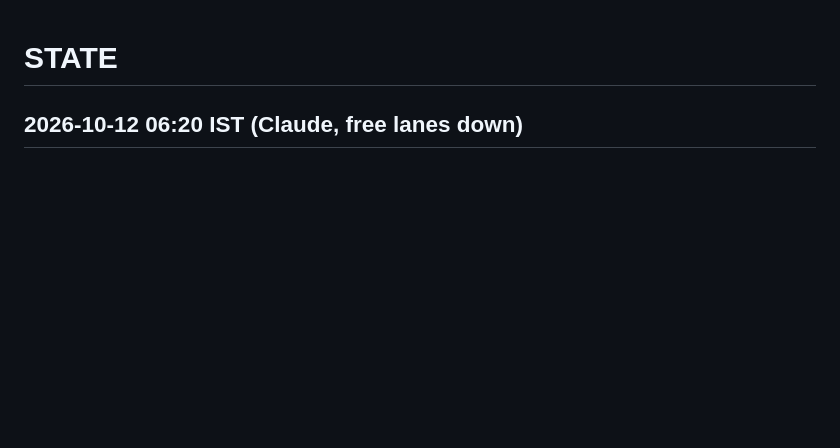
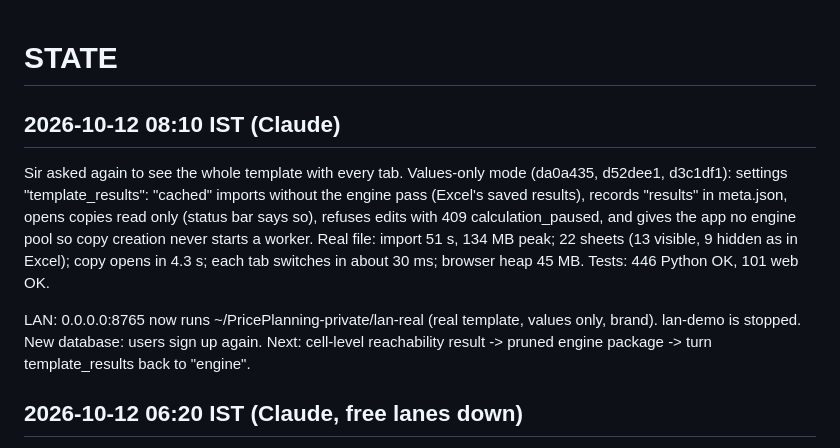
Before and after one commit to GopalGB/price-planning, a Markdown page: .planning/STATE.md, the part around the change. Drawn GitHub-style; blank space fills up the shorter version.

Commit message:
docs(state): real template served values-only on the LAN

```diff
--- a/.planning/STATE.md
+++ b/.planning/STATE.md
@@ -1,4 +1,20 @@
 # STATE
+
+## 2026-10-12 08:10 IST (Claude)
+
+Sir asked again to see the whole template with every tab. Values-only mode
+(da0a435, d52dee1, d3c1df1): settings "template_results": "cached" imports
+without the engine pass (Excel's saved results), records "results" in
+meta.json, opens copies read only (status bar says so), refuses edits with
+409 calculation_paused, and gives the app no engine pool so copy creation
+never starts a worker. Real file: import 51 s, 134 MB peak; 22 sheets (13
+visible, 9 hidden as in Excel); copy opens in 4.3 s; each tab switches in
+about 30 ms; browser heap 45 MB. Tests: 446 Python OK, 101 web OK.
+
+LAN: 0.0.0.0:8765 now runs ~/PricePlanning-private/lan-real (real template,
+values only, brand). lan-demo is stopped. New database: users sign up again.
+Next: cell-level reachability result -> pruned engine package -> turn
+template_results back to "engine".
 
 ## 2026-10-12 06:20 IST (Claude, free lanes down)
 
```
